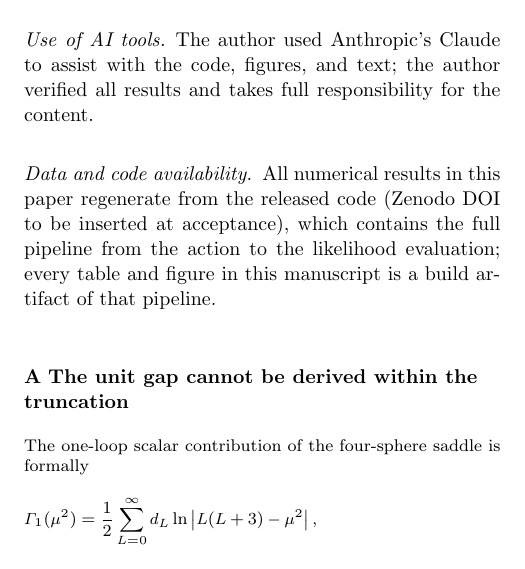
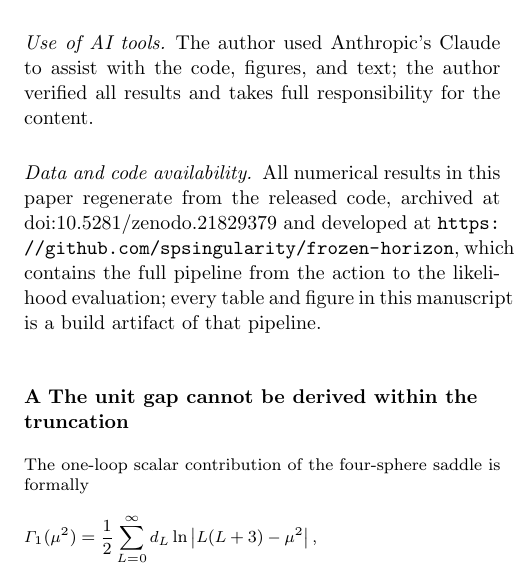
Before and after one commit to spsingularity/frozen-horizon, a LaTeX paper (paper/nonsingular-fR-starobinsky-completion.tex): part of one column of page 10 of 12, cut so that both start at the same text. Compiled offline with pdfLaTeX.

Commit message:
Add Zenodo archive DOI to manuscripts, README, and citation metadata

```diff
--- a/paper/nonsingular-fR-starobinsky-completion.tex
+++ b/paper/nonsingular-fR-starobinsky-completion.tex
@@ -771,8 +771,10 @@ interests.
 with the code, figures, and text; the author verified all results and takes
 full responsibility for the content.
 \paragraph{Data and code availability.} All numerical results in this paper
-regenerate from the released code (Zenodo DOI to be inserted at
-acceptance), which contains the full pipeline from the action to the
+regenerate from the released code, archived at
+\href{https://doi.org/10.5281/zenodo.21829379}{doi:10.5281/zenodo.21829379}
+and developed at \url{https://github.com/spsingularity/frozen-horizon},
+which contains the full pipeline from the action to the
 likelihood evaluation; every table and figure in this manuscript is a build
 artifact of that pipeline.
 
```
Also changed, not shown: paper/paper2/quantum-state-frozen-horizon.tex (+3 -2 lines), README.md, 1 other file.
